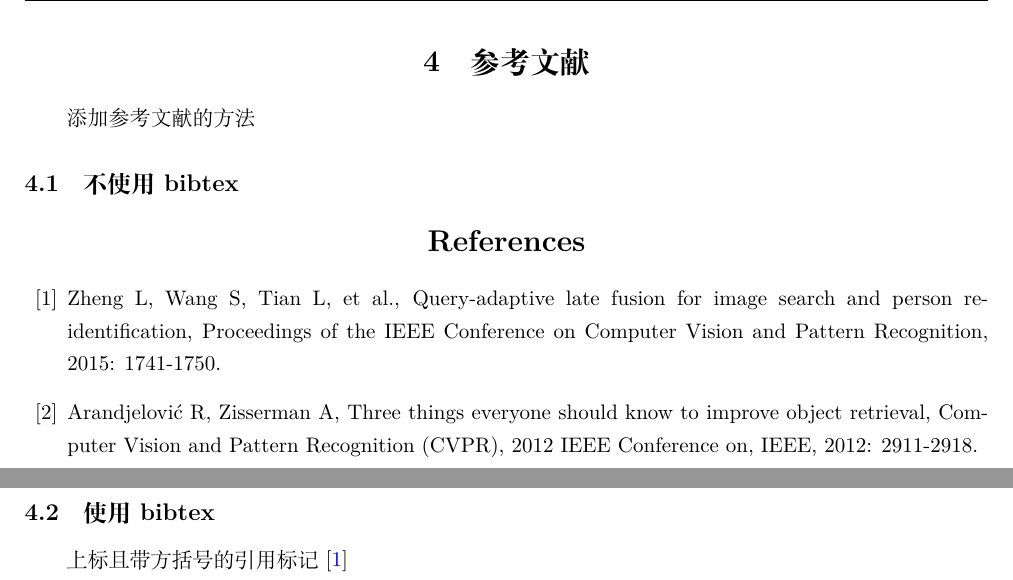
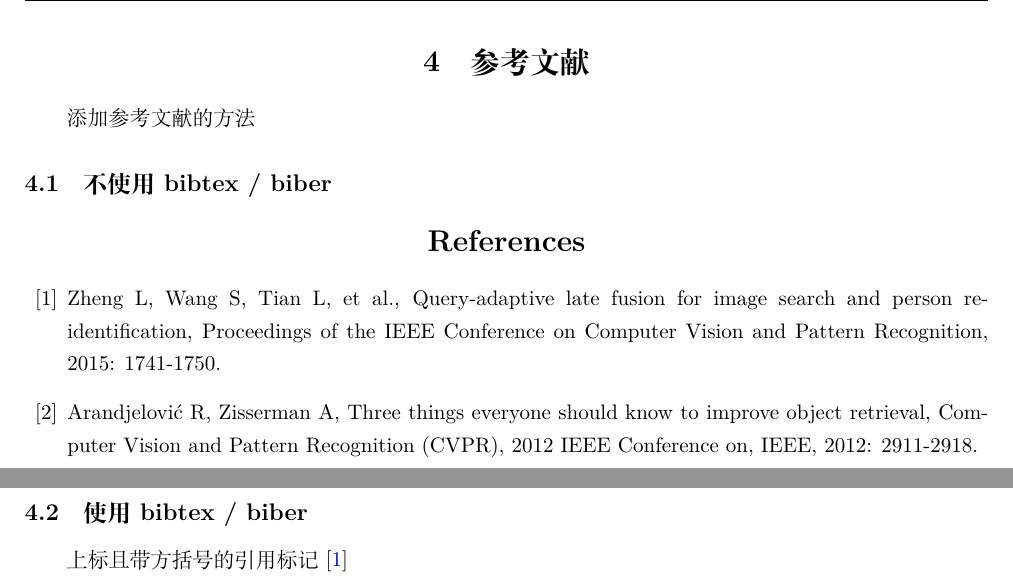
Before and after one commit to exitance/LaTex, a LaTeX document (Demo/demo.tex): two parts of pages 9 and 10 of 11, joined at a grey line, cut so that both start at the same text. Compiled offline with XeLaTeX.

Commit message:
Add Biber and modify settings.json

```diff
--- a/Demo/demo.tex
+++ b/Demo/demo.tex
@@ -33,7 +33,7 @@
 \renewcommand{\headwidth}{\textwidth}
 \renewcommand{\footrulewidth}{0pt}
 % BibLaTex
-\usepackage[backend=bibtex]{biblatex}
+\usepackage[backend=biber]{biblatex}
 \addbibresource{ref.bib}
 % \usepackage[style=apa]{biblatex} % biber
 % \usepackage{cite}
@@ -119,7 +119,7 @@
     \section{参考文献}
     添加参考文献的方法
 
-    \subsection{不使用 bibtex}
+    \subsection{不使用 bibtex / biber }
     %\iffalse
     % 99 代表参考文献的个数最大为 99
     \begin{thebibliography}{99}
@@ -133,7 +133,7 @@
 
     在正文中使用\cite{ref1}，比如\cite{ref1, ref4}
     %\fi
-    \subsection{使用 bibtex}
+    \subsection{使用 bibtex / biber }
     上标且带方括号的引用标记 \cite{greenwade93}
 
     带方括号的引用标\parencite{greenwade93}
```
Also changed, not shown: Demo/demo.bbl, Demo/demo.pdf, README.md, 8 other files.
